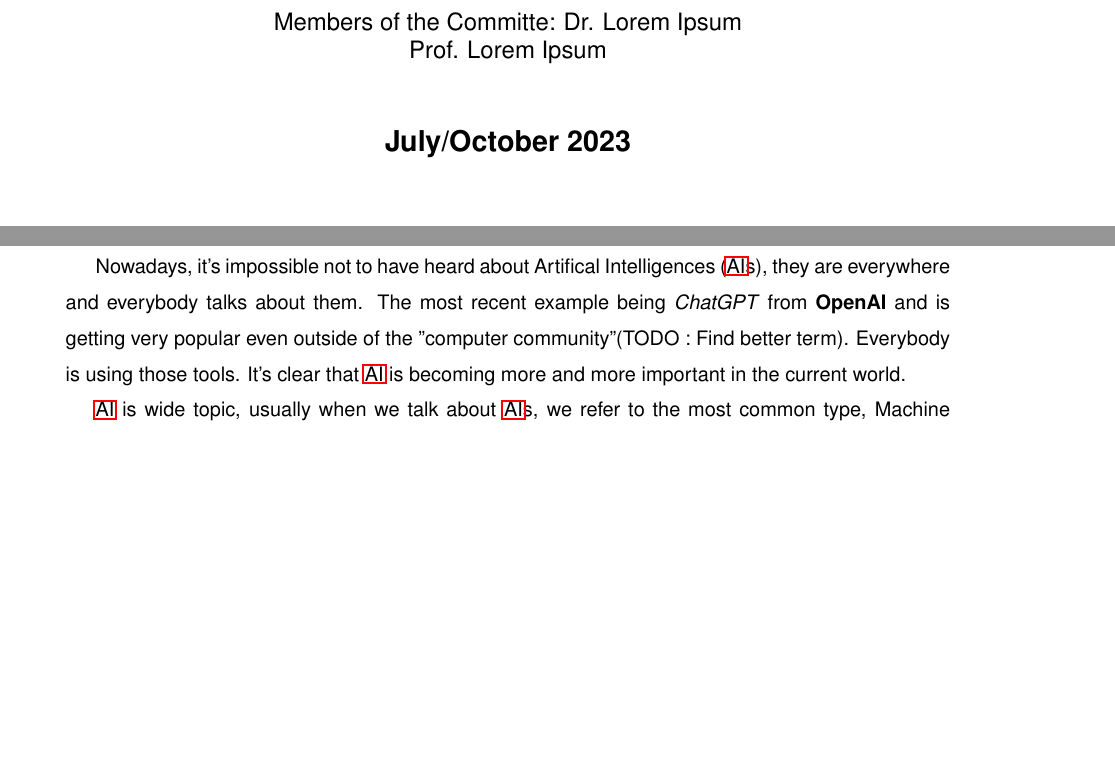
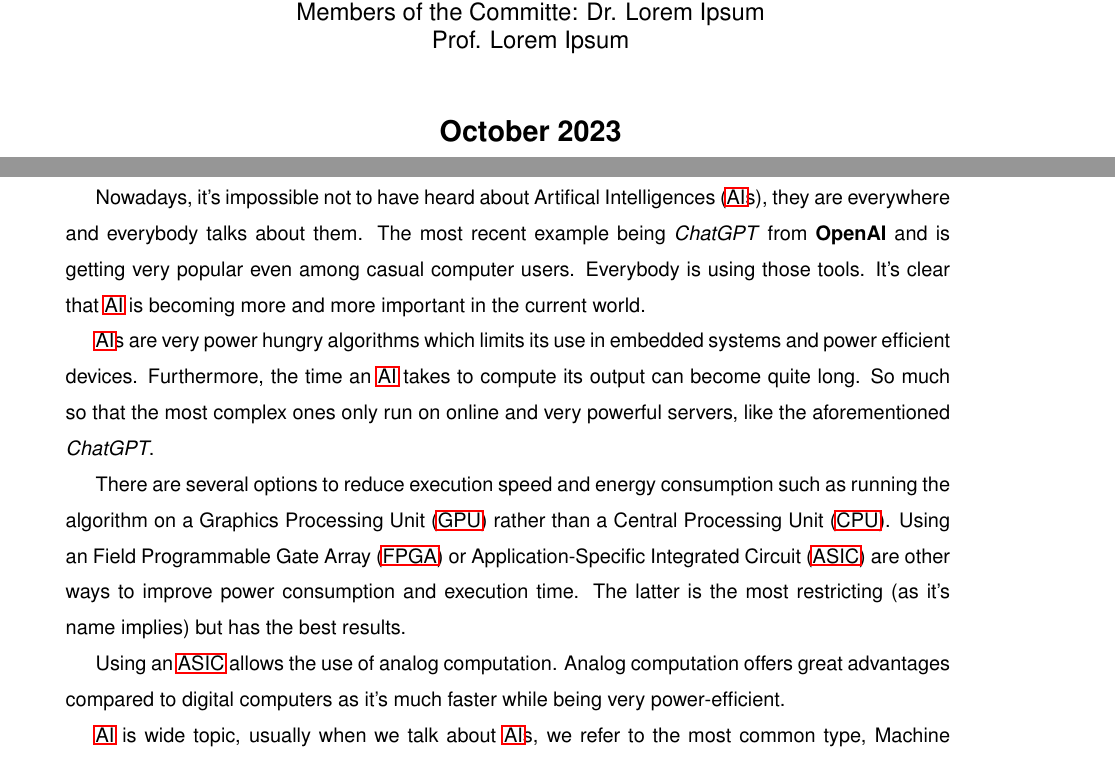
Before and after one commit to bicheTortue/MSc-thesis, a LaTeX thesis (thesis.tex, which reads 0.Intro/1.cover.tex, 1.Introduction/1.motivation.tex): two parts of pages 2 and 18 of 36 before the commit and two parts of pages 1 and 18 of 36 after it, joined at a grey line, cut so that both start at the same text, the shorter picture padded with empty space. Compiled offline with pdfLaTeX.

Commit message:
Worked on motivation

```diff
--- a/0.Intro/1.cover.tex
+++ b/0.Intro/1.cover.tex
@@ -54,7 +54,7 @@
     \vspace{10mm}
 
     %\Large \textbf{\todaythesis\today} \\
-    \Large \textbf{July/October 2023} \\
+    \Large \textbf{October 2023} \\
     \let\thepage\relax
   \end{flushleft}
   \pagebreak
--- a/1.Introduction/1.motivation.tex
+++ b/1.Introduction/1.motivation.tex
@@ -1,7 +1,17 @@
 \section{Motivation}
 \label{sec:int_motivation}
 
-Nowadays, it's impossible not to have heard about \acp{AI}, they are everywhere and everybody talks about them. The most recent example being \textit{ChatGPT} from \textbf{OpenAI} and is getting very popular even outside of the "computer community"(TODO : Find better term). Everybody is using those tools. It's clear that \ac{AI} is becoming more and more important in the current world.
+Nowadays, it's impossible not to have heard about \acp{AI}, they are everywhere and everybody talks about them. The most recent example being \textit{ChatGPT} from \textbf{OpenAI} and is getting very popular even among casual computer users. Everybody is using those tools. It's clear that \ac{AI} is becoming more and more important in the current world.
+
+\acp{AI} are very power hungry algorithms which limits its use in embedded systems and power efficient devices.
+Furthermore, the time an \ac{AI} takes to compute its output can become quite long. So much so that the most complex ones only run on online and very powerful servers, like the aforementioned \textit{ChatGPT}.
+
+There are several options to reduce execution speed and energy consumption such as running the algorithm on a \ac{GPU} rather than a \ac{CPU}. Using an \ac{FPGA} or \ac{ASIC} are other ways to improve power consumption and execution time.
+The latter is the most restricting (as it's name implies) but has the best results.
+
+Using an \ac{ASIC} allows the use of analog computation. Analog computation offers great advantages compared to digital computers as it's much faster while being very power-efficient.
+
+% For the State of the art
 
 \ac{AI} is wide topic, usually when we talk about \acp{AI}, we refer to the most common type, Machine Learning. Especially, a sub part of Machine Learning called Deep Learning. Deep Learning has seen a surge in research the last decade, which lead to great advancement in this field and the numerous \ac{AI} tools that popped up in the last years.
 Deep Learning works using what is called \acp{NN}.
```
Also changed, not shown: 0.Intro/7.Acronim.tex (+5 -0 lines), 0.Intro/1.cover.tex (6 more changed lines).
